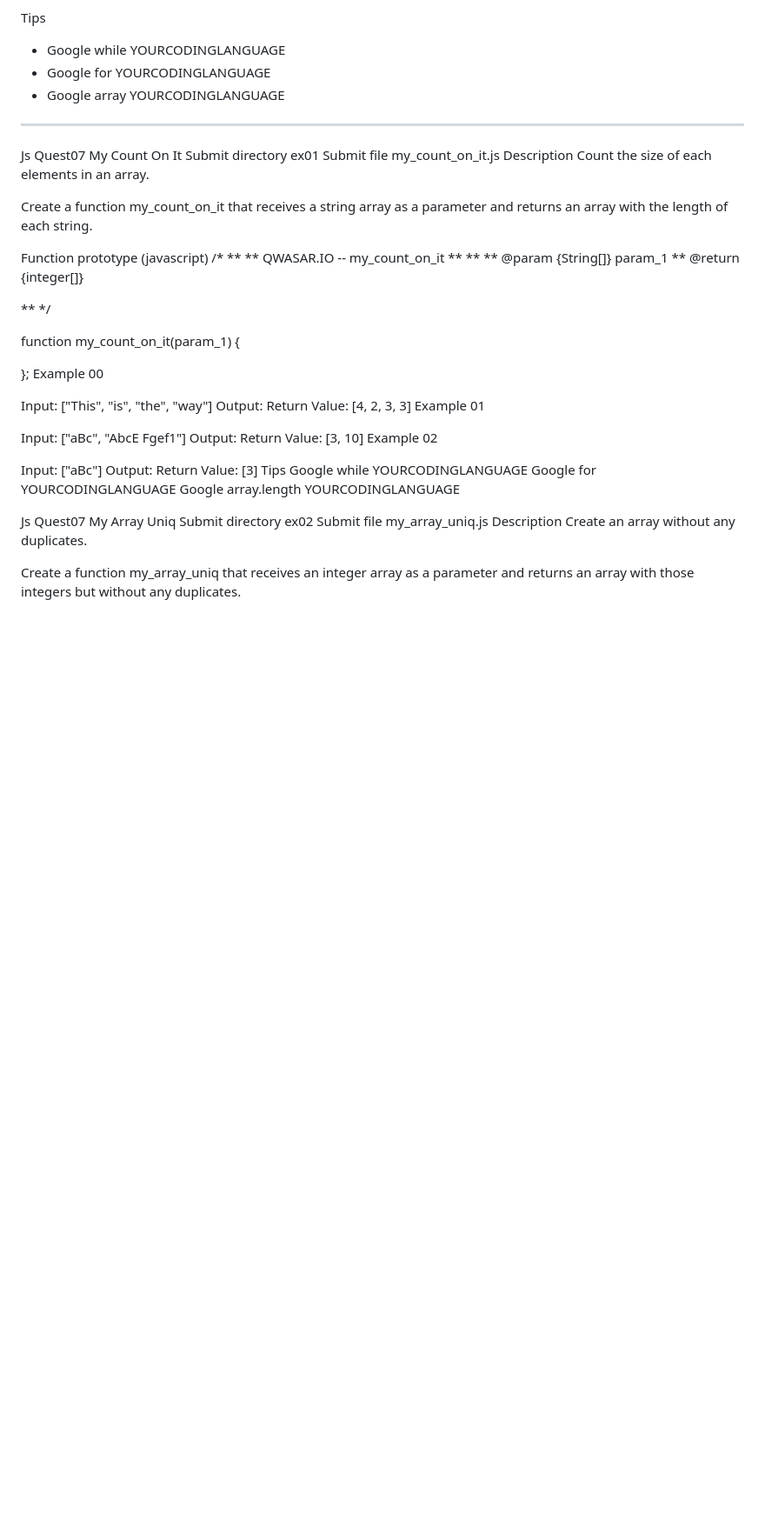
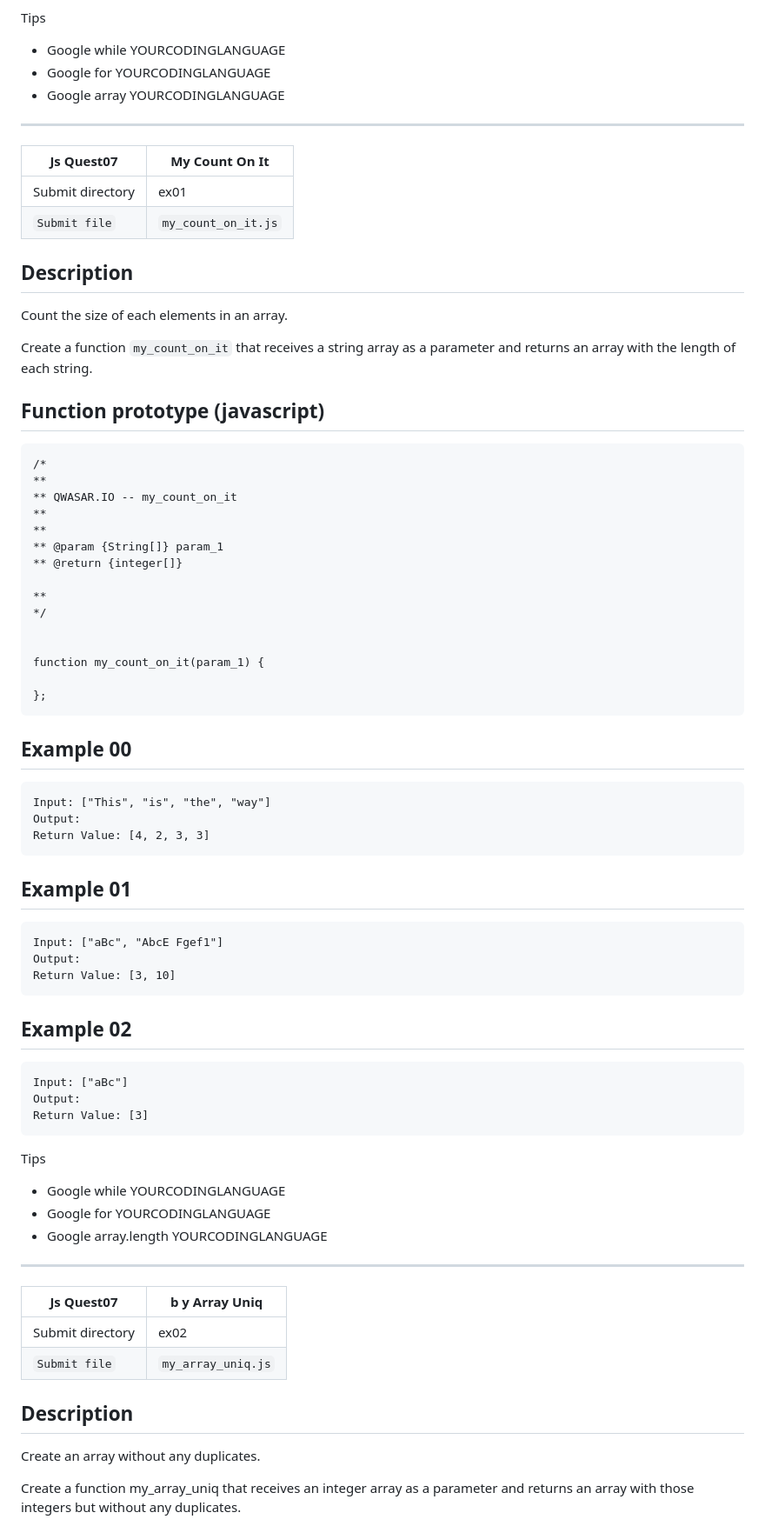
Before and after one commit to adeleke123/qwasar-preseason-web, a Markdown page: Js_Quest07/README.md, the part around the change printed below. Shown: that part at 87% size. Rendered like a GitHub page; blank space fills up the shorter version.

````diff
--- a/Js_Quest07/README.md
+++ b/Js_Quest07/README.md
@@ -75,15 +75,18 @@ Tips
 
 -----------------------------------------------------------------------------------------------------------------------------------------------------------------------
 
-Js Quest07	My Count On It
-Submit directory	ex01
-Submit file	my_count_on_it.js
-Description
+| Js Quest07 | My Count On It |
+| ---------- | -------------- |
+| Submit directory | ex01 |
+| `Submit file` | `my_count_on_it.js` |
+
+## Description
 Count the size of each elements in an array.
 
-Create a function my_count_on_it that receives a string array as a parameter and returns an array with the length of each string.
+Create a function `my_count_on_it` that receives a string array as a parameter and returns an array with the length of each string.
 
-Function prototype (javascript)
+## Function prototype (javascript)
+```
 /*
 **
 ** QWASAR.IO -- my_count_on_it
@@ -99,30 +102,38 @@ Function prototype (javascript)
 function my_count_on_it(param_1) {
 
 };
-Example 00
-
+```
+## Example 00
+```
 Input: ["This", "is", "the", "way"]
 Output:
 Return Value: [4, 2, 3, 3]
-Example 01
-
+```
+## Example 01
+```
 Input: ["aBc", "AbcE Fgef1"]
 Output:
 Return Value: [3, 10]
-Example 02
-
+```
+## Example 02
+```
 Input: ["aBc"]
 Output:
 Return Value: [3]
+```
 Tips
-Google while YOURCODINGLANGUAGE
-Google for YOURCODINGLANGUAGE
-Google array.length YOURCODINGLANGUAGE
++ Google while YOURCODINGLANGUAGE
++ Google for YOURCODINGLANGUAGE
++ Google array.length YOURCODINGLANGUAGE
 
-Js Quest07	My Array Uniq
-Submit directory	ex02
-Submit file	my_array_uniq.js
-Description
+-----------------------------------------------------------------------------------------------------------------------------------------------------------------------
+
+| Js Quest07 |b y Array Uniq |
+| ---------- | ------------- |
+| Submit directory | ex02 |
+| `Submit file`	| `my_array_uniq.js` |
+
+## Description
 Create an array without any duplicates.
 
 Create a function my_array_uniq that receives an integer array as a parameter and returns an array with those integers but without any duplicates.
````
Also changed, not shown: other parts of Js_Quest07/README.md (+13 -8 lines).
